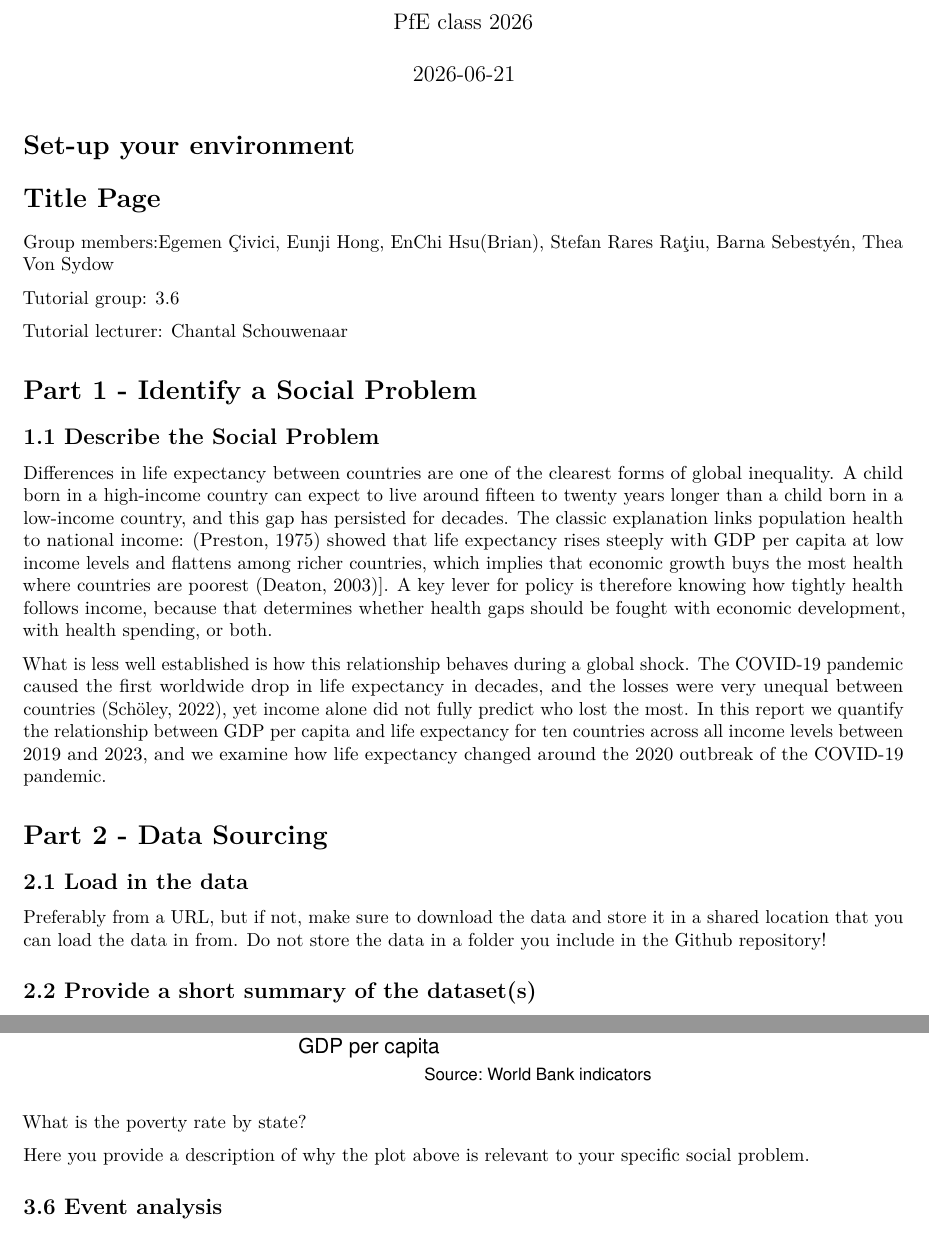
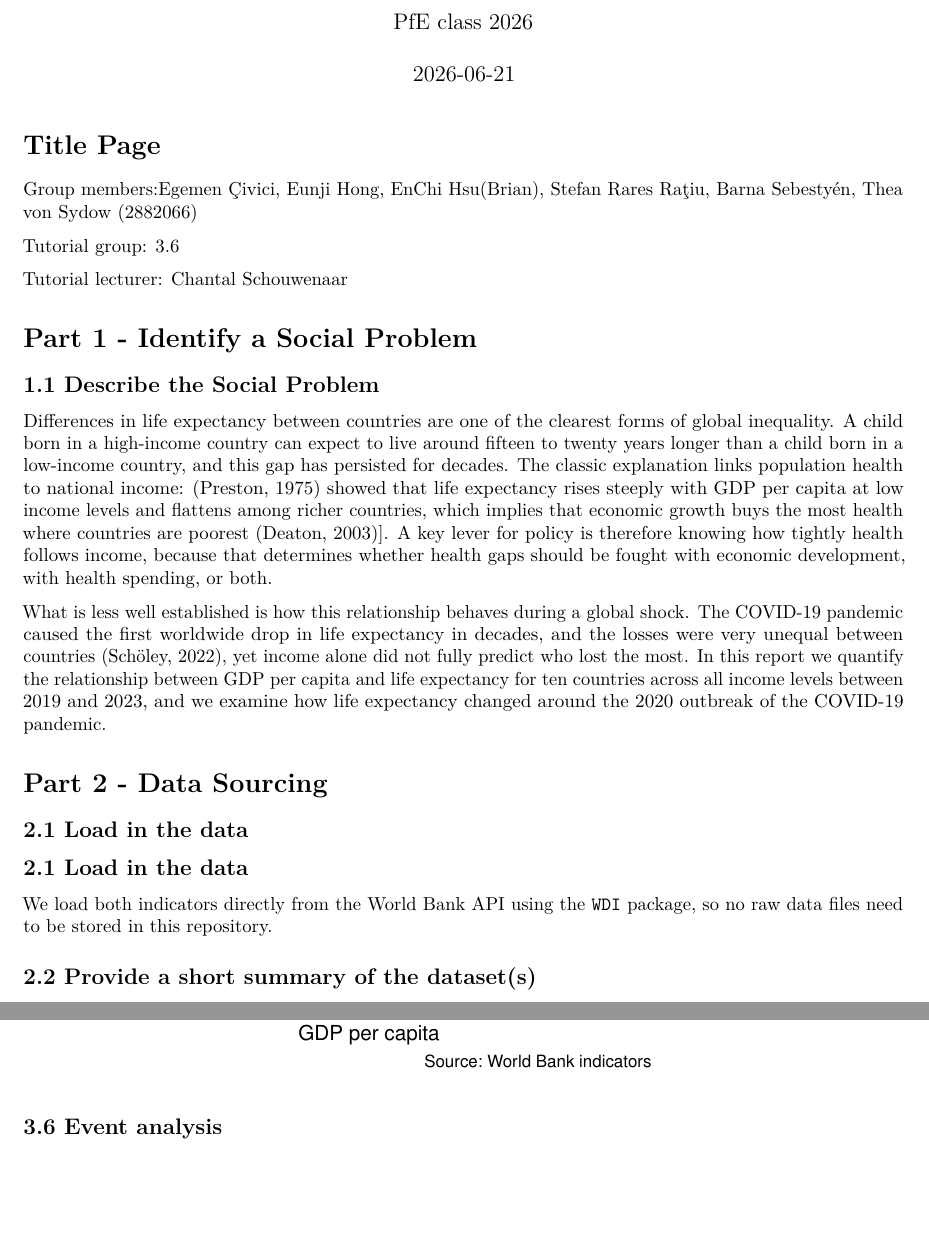
Before and after one commit to Brian921013/Group-6-assignment, an R Markdown document (Template_Assignment.Rmd): two parts of pages 1 and 4 of 6, joined at a grey line, cut so that both start at the same text, the shorter picture padded with empty space. Rendered offline with R 4.5, knitr and Pandoc, then LaTeX, with nearby package versions; some code elsewhere in the file could not run offline.

Commit message:
small fixes

````diff
--- a/Template_Assignment.Rmd
+++ b/Template_Assignment.Rmd
@@ -24,7 +23,7 @@ library(readxl)
 ```
 
 # Title Page
-Group members:Egemen Çivici, Eunji Hong, EnChi Hsu(Brian), Stefan Rares Raţiu, Barna Sebestyén, Thea Von Sydow
+Group members:Egemen Çivici, Eunji Hong, EnChi Hsu(Brian), Stefan Rares Raţiu, Barna Sebestyén, Thea von Sydow (2882066)
 
 Tutorial group: 3.6
 
@@ -57,7 +56,11 @@ life expectancy changed around the 2020 outbreak of the COVID-19 pandemic.
 
 ## 2.1 Load in the data
 
-Preferably from a URL, but if not, make sure to download the data and store it in a shared location that you can load the data in from. Do not store the data in a folder you include in the Github repository!
+## 2.1 Load in the data
+
+We load both indicators directly from the World Bank API using the `WDI` package, so no raw data files need to be stored in this repository.
+
+
 
 ```{r loading_data, include=FALSE}
 #dataset <- midwest
@@ -455,10 +457,8 @@ ggplot(subpop_data, aes(
 
 
 
-What is the poverty rate by state?
 
 
-Here you provide a description of why the plot above is relevant to your specific social problem.
 
 ## 3.6 Event analysis
 The initial COVID-19 outbreak occurred in December 2019. This slope graph indicates how life expectancy changed before and after the COVID-19 outbreak from 2019 and 2020 for 10 selected countries. The year 2019 shows pre-pandemic and 2020 shows post-outbreak. A surge in COVID-19 cases negatively impacted public health and GDP per capita worldwide during COVID-19 crisis and recovery time has been unequal across different countries. This graph demonstrates that while countries with higher GDP per capita maintained higher life expectancy in general, during the initial COVID-19 crisis, life expectancy was driven not only solely on GDP per capita, but also on population age, government support and healthcare structure.
````
Also changed, not shown: Template_Assignment.Rmd (4 more changed lines).
